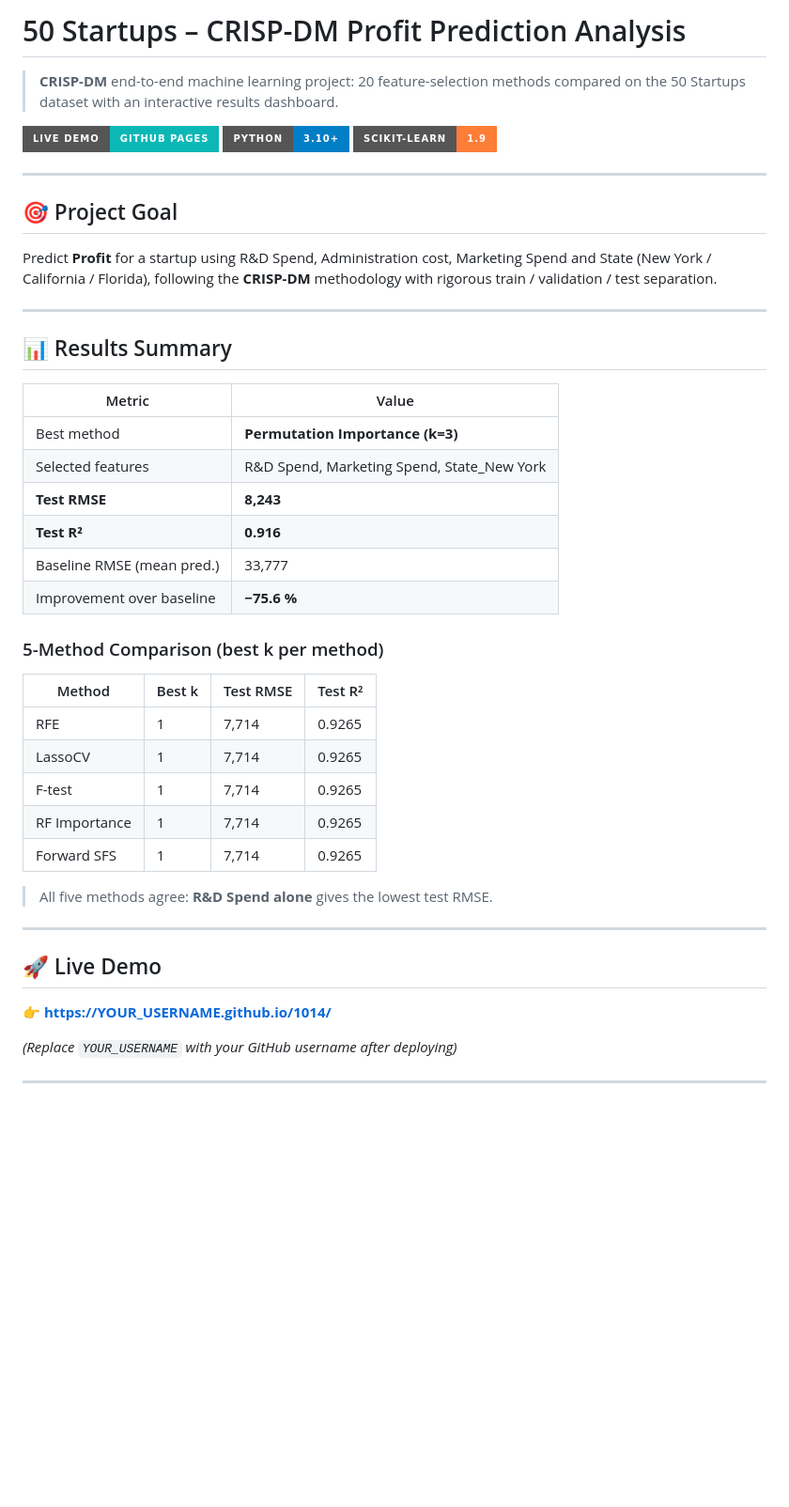
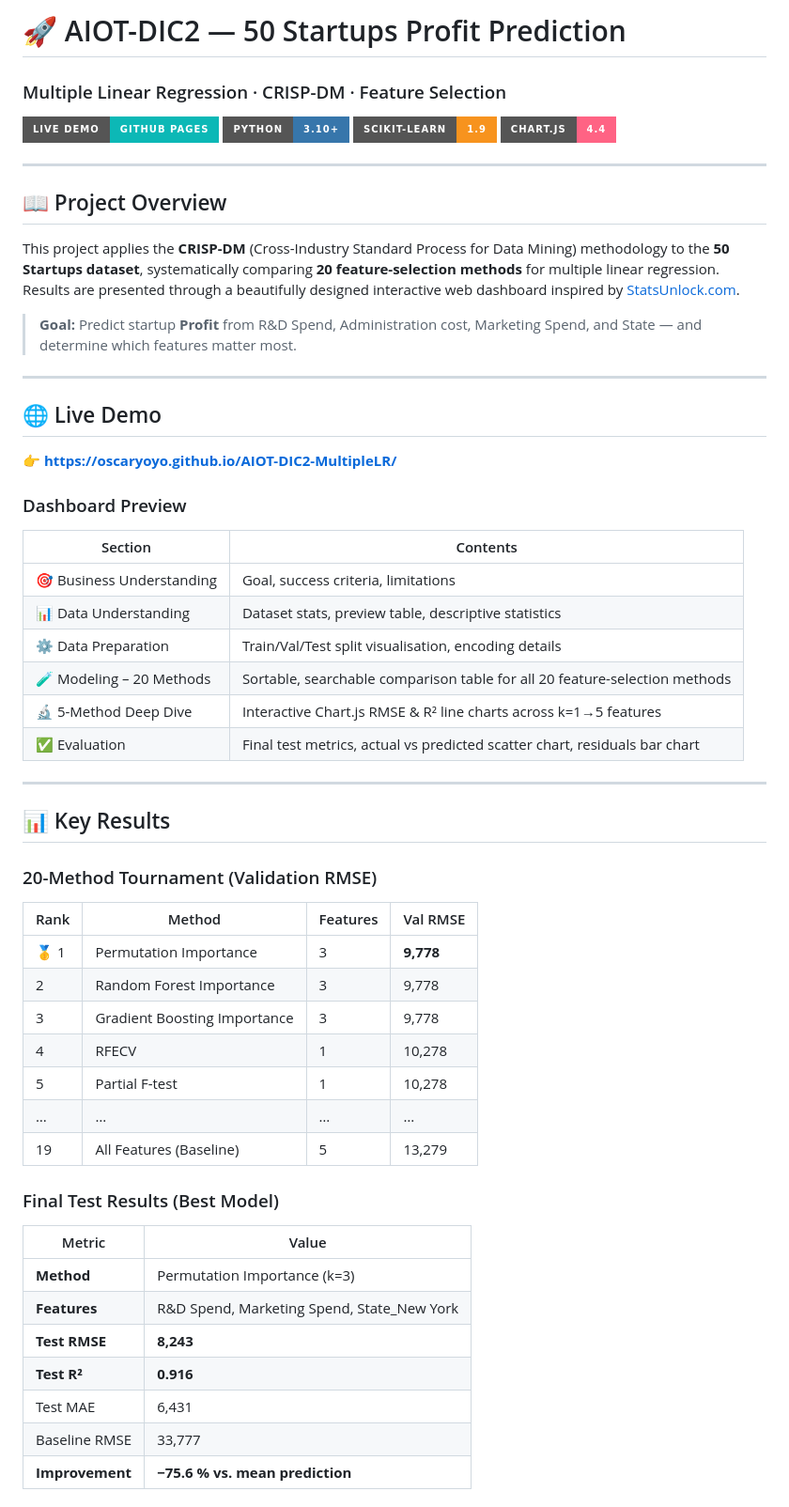
Before and after one commit to oscaryoyo/AIOT-DIC2-MultipleLR, a Markdown page: README.md, the part around one of its changes. Shown at 94% size. GitHub-like rendering; badges without logos; blank space fills up the shorter version.

Commit message:
docs: comprehensive README with full CRISP-DM walkthrough, methods and skills

```diff
--- a/README.md
+++ b/README.md
@@ -1,46 +1,61 @@
-# 50 Startups – CRISP-DM Profit Prediction Analysis
+# 🚀 AIOT-DIC2 — 50 Startups Profit Prediction
+### Multiple Linear Regression · CRISP-DM · Feature Selection
 
-> **CRISP-DM** end-to-end machine learning project: 20 feature-selection methods compared on the 50 Startups dataset with an interactive results dashboard.
-
-[![GitHub Pages](https://img.shields.io/badge/Live%20Demo-GitHub%20Pages-0cb8b6?style=for-the-badge&logo=github)](https://YOUR_USERNAME.github.io/1014/)
-[![Python](https://img.shields.io/badge/Python-3.10+-blue?style=for-the-badge&logo=python)](https://python.org)
-[![scikit-learn](https://img.shields.io/badge/scikit--learn-1.9-orange?style=for-the-badge&logo=scikit-learn)](https://scikit-learn.org)
+[![GitHub Pages](https://img.shields.io/badge/Live%20Demo-GitHub%20Pages-0cb8b6?style=for-the-badge&logo=github)](https://oscaryoyo.github.io/AIOT-DIC2-MultipleLR/)
+[![Python](https://img.shields.io/badge/Python-3.10+-3776AB?style=for-the-badge&logo=python&logoColor=white)](https://python.org)
+[![scikit-learn](https://img.shields.io/badge/scikit--learn-1.9-F7931E?style=for-the-badge&logo=scikit-learn&logoColor=white)](https://scikit-learn.org)
+[![Chart.js](https://img.shields.io/badge/Chart.js-4.4-FF6384?style=for-the-badge&logo=chart.js&logoColor=white)](https://chartjs.org)
 
 ---
 
-## 🎯 Project Goal
+## 📖 Project Overview
 
-Predict **Profit** for a startup using R&D Spend, Administration cost, Marketing Spend and State (New York / California / Florida), following the **CRISP-DM** methodology with rigorous train / validation / test separation.
+This project applies the **CRISP-DM** (Cross-Industry Standard Process for Data Mining) methodology to the **50 Startups dataset**, systematically comparing **20 feature-selection methods** for multiple linear regression. Results are presented through a beautifully designed interactive web dashboard inspired by [StatsUnlock.com](https://statsunlock.com/multiple-linear-regression-calculator/).
+
+> **Goal:** Predict startup **Profit** from R&D Spend, Administration cost, Marketing Spend, and State — and determine which features matter most.
 
 ---
 
-## 📊 Results Summary
+## 🌐 Live Demo
 
-| Metric | Value |
-|---|---|
-| Best method | **Permutation Importance (k=3)** |
-| Selected features | R&D Spend, Marketing Spend, State_New York |
-| **Test RMSE** | **8,243** |
-| **Test R²** | **0.916** |
-| Baseline RMSE (mean pred.) | 33,777 |
-| Improvement over baseline | **−75.6 %** |
+👉 **[https://oscaryoyo.github.io/AIOT-DIC2-MultipleLR/](https://oscaryoyo.github.io/AIOT-DIC2-MultipleLR/)**
 
-### 5-Method Comparison (best k per method)
+### Dashboard Preview
 
-| Method | Best k | Test RMSE | Test R² |
-|---|---|---|---|
-| RFE | 1 | 7,714 | 0.9265 |
-| LassoCV | 1 | 7,714 | 0.9265 |
-| F-test | 1 | 7,714 | 0.9265 |
-| RF Importance | 1 | 7,714 | 0.9265 |
-| Forward SFS | 1 | 7,714 | 0.9265 |
-
-> All five methods agree: **R&D Spend alone** gives the lowest test RMSE.
+| Section | Contents |
+|---------|----------|
+| 🎯 Business Understanding | Goal, success criteria, limitations |
+| 📊 Data Understanding | Dataset stats, preview table, descriptive statistics |
+| ⚙️ Data Preparation | Train/Val/Test split visualisation, encoding details |
+| 🧪 Modeling – 20 Methods | Sortable, searchable comparison table for all 20 feature-selection methods |
+| 🔬 5-Method Deep Dive | Interactive Chart.js RMSE & R² line charts across k=1→5 features |
+| ✅ Evaluation | Final test metrics, actual vs predicted scatter chart, residuals bar chart |
 
 ---
 
-## 🚀 Live Demo
+## 📊 Key Results
 
-👉 **[https://YOUR_USERNAME.github.io/1014/](https://YOUR_USERNAME.github.io/1014/)**
+### 20-Method Tournament (Validation RMSE)
 
-*(Replace `YOUR_USERNAME` with your GitHub username after deploying)*
+| Rank | Method | Features | Val RMSE |
+|------|--------|----------|----------|
+| 🥇 1 | Permutation Importance | 3 | **9,778** |
+| 2 | Random Forest Importance | 3 | 9,778 |
+| 3 | Gradient Boosting Importance | 3 | 9,778 |
+| 4 | RFECV | 1 | 10,278 |
+| 5 | Partial F-test | 1 | 10,278 |
+| … | … | … | … |
+| 19 | All Features (Baseline) | 5 | 13,279 |
+
+### Final Test Results (Best Model)
+
+| Metric | Value |
+|--------|-------|
+| **Method** | Permutation Importance (k=3) |
+| **Features** | R&D Spend, Marketing Spend, State_New York |
+| **Test RMSE** | **8,243** |
+| **Test R²** | **0.916** |
+| Test MAE | 6,431 |
+| Baseline RMSE | 33,777 |
+| **Improvement** | **−75.6 % vs. mean prediction** |
+
```
Also changed, not shown: other parts of README.md (+125 -43 lines).
